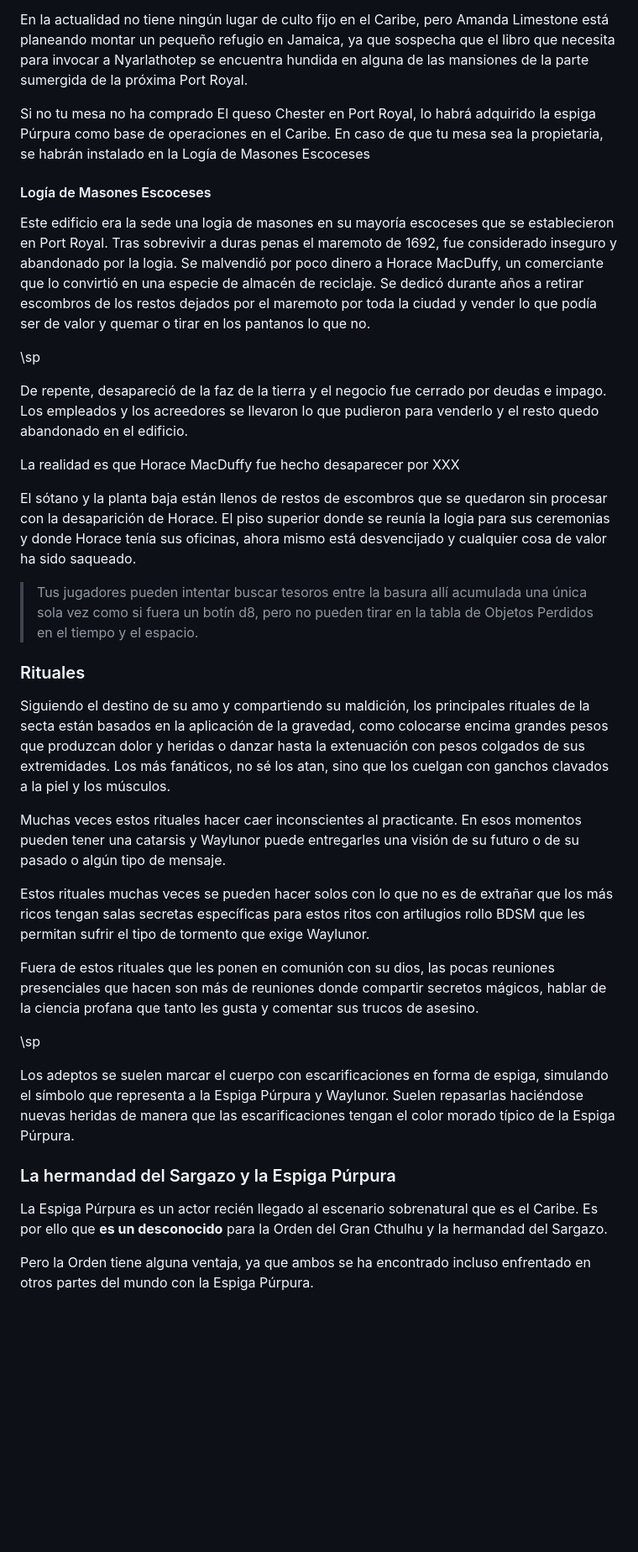
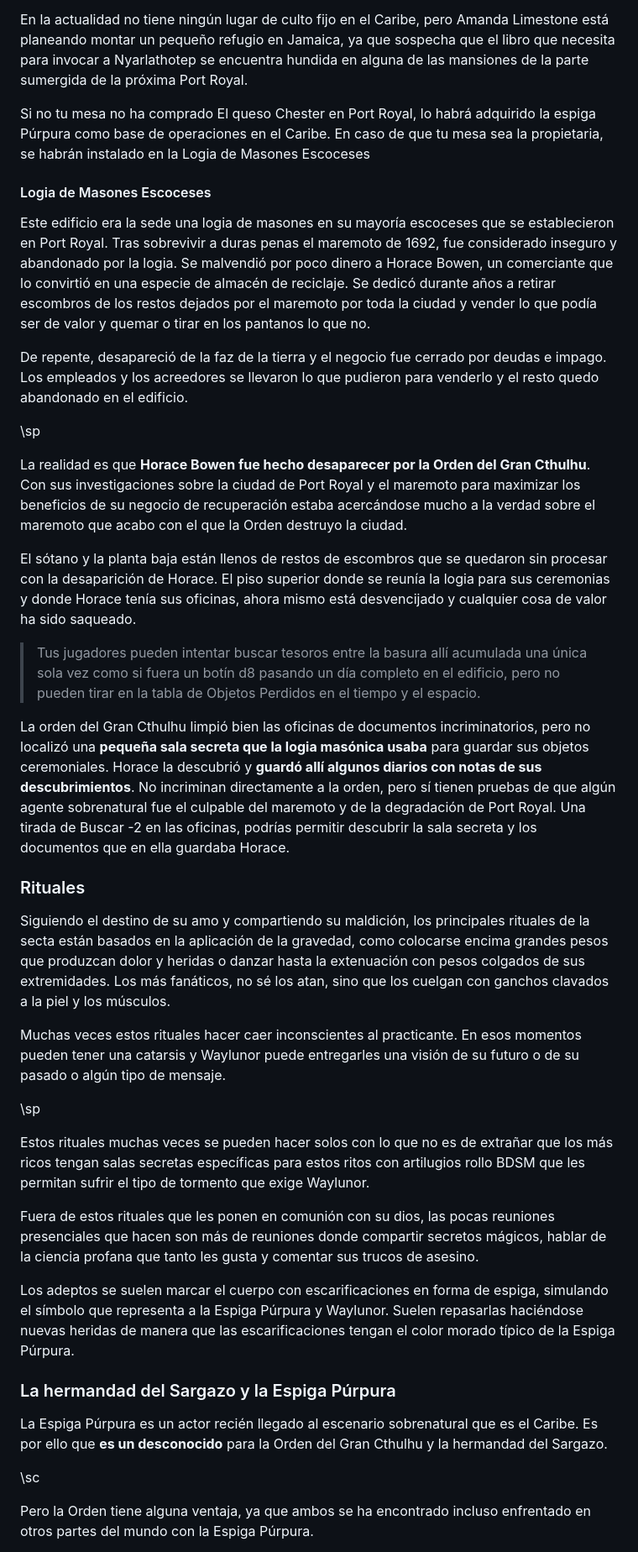
Before and after one commit to gwannon/ArrrCthulhu, a Markdown page: 11EspigaPurpura.md, the part around one of its changes. Shown at 84% size. Drawn GitHub-style; blank space fills up the shorter version.

```diff
--- a/11EspigaPurpura.md
+++ b/11EspigaPurpura.md
@@ -102,21 +120,23 @@ De hecho, los miembros del culto son bastante solitarios comunicándose mucho po
 
 En la actualidad no tiene ningún lugar de culto fijo en el Caribe, pero Amanda Limestone está planeando montar un pequeño refugio en Jamaica, ya que sospecha que el libro que necesita para invocar a Nyarlathotep se encuentra hundida en alguna de las mansiones de la parte sumergida de la próxima Port Royal.
 
-Si no tu mesa no ha comprado El queso Chester en Port Royal, lo habrá adquirido la espiga Púrpura como base de operaciones en el Caribe. En caso de que tu mesa sea la propietaria, se habrán instalado en la Logía de Masones Escoceses
+Si no tu mesa no ha comprado El queso Chester en Port Royal, lo habrá adquirido la espiga Púrpura como base de operaciones en el Caribe. En caso de que tu mesa sea la propietaria, se habrán instalado en la Logia de Masones Escoceses
 
-#### Logía de Masones Escoceses
+#### Logia de Masones Escoceses
 
-Este edificio era la sede una logia de masones en su mayoría escoceses que se establecieron en Port Royal. Tras sobrevivir a duras penas el maremoto de 1692, fue considerado inseguro y abandonado por la logia. Se malvendió por poco dinero a Horace MacDuffy, un comerciante que lo convirtió en una especie de almacén de reciclaje. Se dedicó durante años a retirar escombros de los restos dejados por el maremoto por toda la ciudad y vender lo que podía ser de valor y quemar o tirar en los pantanos lo que no.
+Este edificio era la sede una logia de masones en su mayoría escoceses que se establecieron en Port Royal. Tras sobrevivir a duras penas el maremoto de 1692, fue considerado inseguro y abandonado por la logia. Se malvendió por poco dinero a Horace Bowen, un comerciante que lo convirtió en una especie de almacén de reciclaje. Se dedicó durante años a retirar escombros de los restos dejados por el maremoto por toda la ciudad y vender lo que podía ser de valor y quemar o tirar en los pantanos lo que no.
+
+De repente, desapareció de la faz de la tierra y el negocio fue cerrado por deudas e impago. Los empleados y los acreedores se llevaron lo que pudieron para venderlo y el resto quedo abandonado en el edificio.
 
 \sp
 
-De repente, desapareció de la faz de la tierra y el negocio fue cerrado por deudas e impago. Los empleados y los acreedores se llevaron lo que pudieron para venderlo y el resto quedo abandonado en el edificio.
-
-La realidad es que Horace MacDuffy fue hecho desaparecer por XXX
+La realidad es que **Horace Bowen fue hecho desaparecer por la Orden del Gran Cthulhu**. Con sus investigaciones sobre la ciudad de Port Royal y el maremoto para maximizar los beneficios de su negocio de recuperación estaba acercándose mucho a la verdad sobre el maremoto que acabo con el que la Orden destruyo la ciudad.
 
 El sótano y la planta baja están llenos de restos de escombros que se quedaron sin procesar con la desaparición de Horace. El piso superior donde se reunía la logia para sus ceremonias y donde Horace tenía sus oficinas, ahora mismo está desvencijado y cualquier cosa de valor ha sido saqueado.
 
-> Tus jugadores pueden intentar buscar tesoros entre la basura allí acumulada una única sola vez como si fuera un botín d8, pero no pueden tirar en la tabla de Objetos Perdidos en el tiempo y el espacio.
+> Tus jugadores pueden intentar buscar tesoros entre la basura allí acumulada una única sola vez como si fuera un botín d8 pasando un día completo en el edificio, pero no pueden tirar en la tabla de Objetos Perdidos en el tiempo y el espacio.
+
+La orden del Gran Cthulhu limpió bien las oficinas de documentos incriminatorios, pero no localizó una **pequeña sala secreta que la logia masónica usaba** para guardar sus objetos ceremoniales. Horace la descubrió y **guardó allí algunos diarios con notas de sus descubrimientos**. No incriminan directamente a la orden, pero sí tienen pruebas de que algún agente sobrenatural fue el culpable del maremoto y de la degradación de Port Royal. Una tirada de Buscar -2 en las oficinas, podrías permitir descubrir la sala secreta y los documentos que en ella guardaba Horace.
 
 ### Rituales
 
@@ -124,11 +144,11 @@ Siguiendo el destino de su amo y compartiendo su maldición, los principales rit
 
 Muchas veces estos rituales hacer caer inconscientes al practicante. En esos momentos pueden tener una catarsis y Waylunor puede entregarles una visión de su futuro o de su pasado o algún tipo de mensaje.
 
+\sp
+
 Estos rituales muchas veces se pueden hacer solos con lo que no es de extrañar que los más ricos tengan salas secretas específicas para estos ritos con artilugios rollo BDSM que les permitan sufrir el tipo de tormento que exige Waylunor.
 
 Fuera de estos rituales que les ponen en comunión con su dios, las pocas reuniones presenciales que hacen son más de reuniones donde compartir secretos mágicos, hablar de la ciencia profana que tanto les gusta y comentar sus trucos de asesino.
-
-\sp
 
 Los adeptos se suelen marcar el cuerpo con escarificaciones en forma de espiga, simulando el símbolo que representa a la Espiga Púrpura y Waylunor. Suelen repasarlas haciéndose nuevas heridas de manera que las escarificaciones tengan el color morado típico de la Espiga Púrpura.
 
@@ -136,6 +156,8 @@ Los adeptos se suelen marcar el cuerpo con escarificaciones en forma de espiga,
 
 La Espiga Púrpura es un actor recién llegado al escenario sobrenatural que es el Caribe. Es por ello que **es un desconocido** para la Orden del Gran Cthulhu y la hermandad del Sargazo.
 
+\sc
+
 Pero la Orden tiene alguna ventaja, ya que ambos se ha encontrado incluso enfrentado en otros partes del mundo con la Espiga Púrpura.
 
 Sin embargo, la Espiga Púrpura si conoce a las fuerzas que luchan en el Caribe. Conocen a todas a la perfección, a Hernando de Villalba y la Orden del Gran Cthulhu y a Mary Read y su hermandad de piratas, incluso intuyen muchas de las tramas desarrolladas por los yuggothianos en estos mares. Todo esto es gracias a la labor de su mejor he único agente en la zona hasta ahora, Doriqué.
```
Also changed, not shown: other parts of 11EspigaPurpura.md (+25 -7 lines), images/bazar.jpg (added), images/sternenhimmel-himmel-wurmloch.jpg (added), 1 other file.
